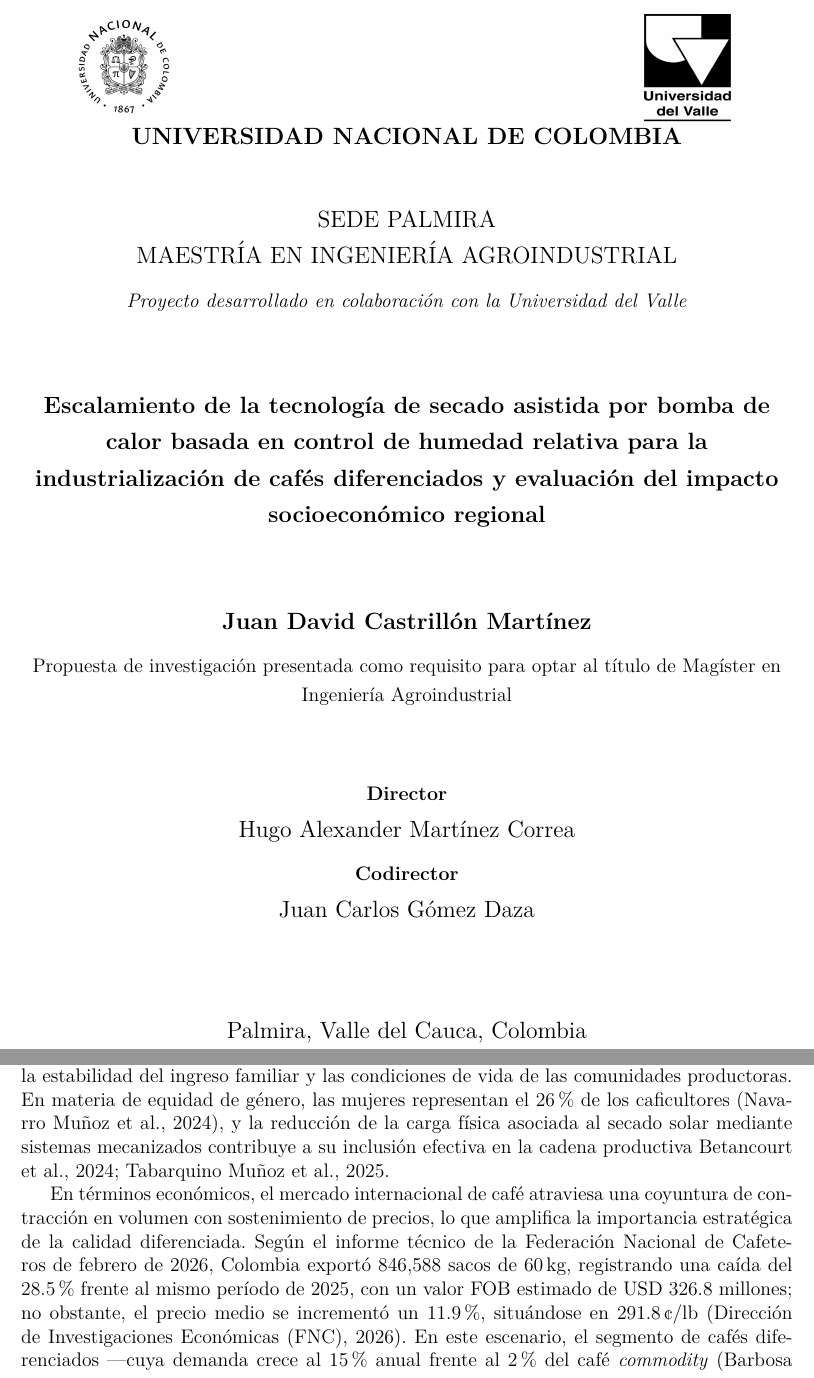
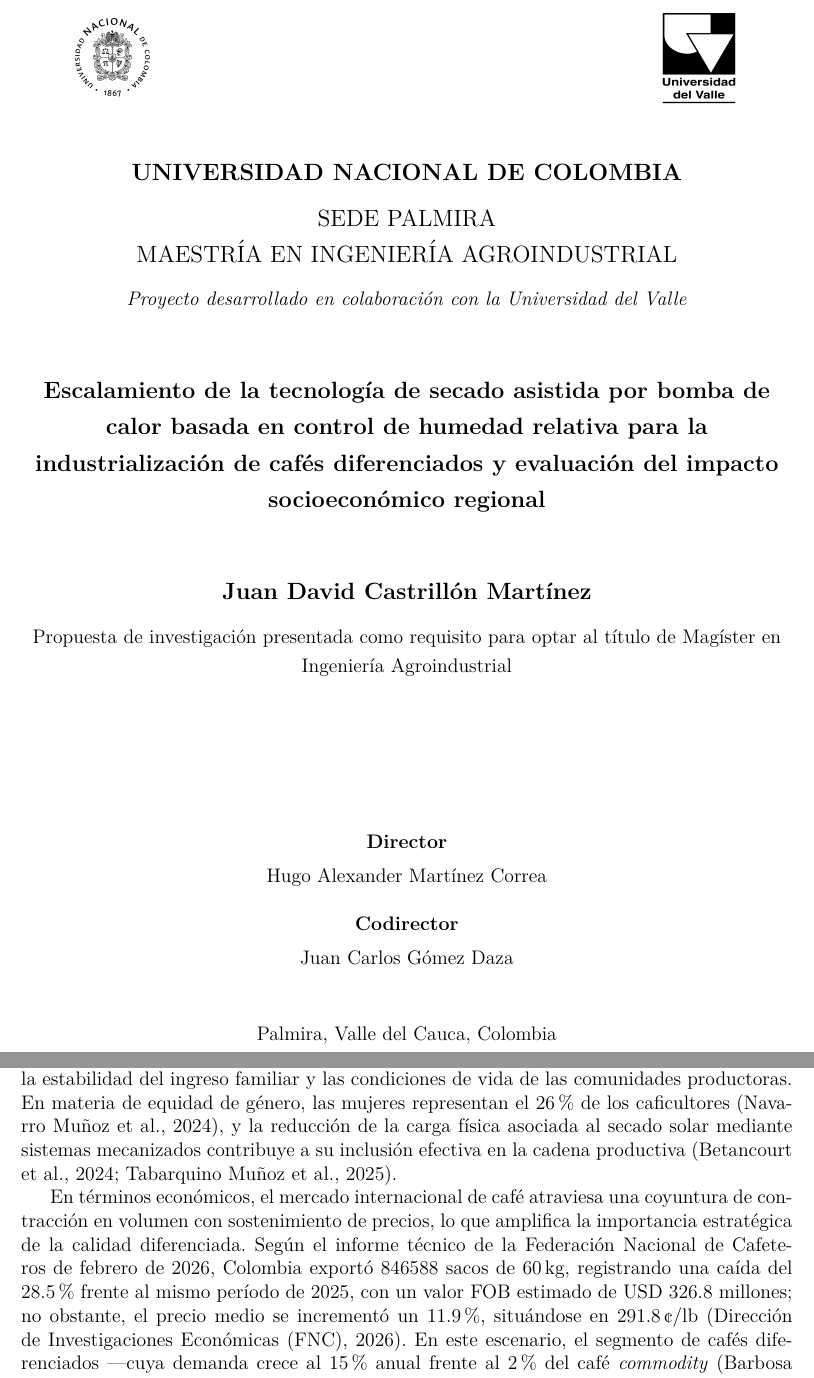
Before and after one commit to jcastrillonma-cmd/Propuesta-para-MinCiencias, a LaTeX document (main.tex, which reads secciones/08_justificacion.tex): two parts of pages 1 and 10 of 50, joined at a grey line, cut so that both start at the same text. Compiled offline with pdfLaTeX.

Commit message:
version preliminar, ultimos detallles previa a entrega ( 4 versiones revisadas por directores de tesis)

```diff
--- a/main.tex
+++ b/main.tex
@@ -1,4 +1,5 @@
 \documentclass[12pt]{article}
+\usepackage{lmodern}
 \usepackage[spanish]{babel}
 \usepackage[utf8]{inputenc}
 \usepackage{setspace}
@@ -56,44 +57,59 @@
 \begin{titlepage}
     \centering
     \onehalfspacing
-    \begin{minipage}{0.45\textwidth}
+
+    \begin{minipage}[c]{0.45\textwidth}
         \raggedright
-        \includegraphics[width=3cm]{imagenes/logo_unal.png}
+        \includegraphics[width=2.5cm]{imagenes/logo_unal.png}
     \end{minipage}
-    \begin{minipage}{0.45\textwidth}
+    \begin{minipage}[c]{0.45\textwidth}
         \raggedleft
-        \includegraphics[width=3cm]{imagenes/logo_univalle.png}
+        \includegraphics[width=2.5cm]{imagenes/logo_univalle.png}
     \end{minipage}
-    \vspace{1cm}
+
+    \vspace{1.2cm}
+
     {\large \textbf{UNIVERSIDAD NACIONAL DE COLOMBIA} \par}
+    \vspace{0.2cm}
     {\large SEDE PALMIRA \par}
     {\large MAESTRÍA EN INGENIERÍA AGROINDUSTRIAL \par}
     \vspace{0.3cm}
     {\normalsize \textit{Proyecto desarrollado en colaboración con la Universidad del Valle} \par}
-    \vspace{1.5cm}
+
+    \vspace{1.2cm}
+
     {\bfseries\large
     Escalamiento de la tecnología de secado asistida por bomba de calor basada en
     control de humedad relativa para la industrialización de cafés diferenciados y
     evaluación del impacto socioeconómico regional
     \par}
-    \vspace{1.5cm}
+
+    \vspace{1.2cm}
+
     {\large \textbf{Juan David Castrillón Martínez} \par}
     \vspace{0.3cm}
     {\normalsize
     Propuesta de investigación presentada como requisito para optar al título de
     Magíster en Ingeniería Agroindustrial
     \par}
-    \vspace{1.5cm}
+
+    \vfill
+
     {\normalsize \textbf{Director} \par}
-    {\large Hugo Alexander Martínez Correa \par}
-    \vspace{0.3cm}
+    \vspace{0.1cm}
+    {\normalsize Hugo Alexander Martínez Correa \par}
+    \vspace{0.4cm}
     {\normalsize \textbf{Codirector} \par}
-    {\large Juan Carlos Gómez Daza \par}
-    \vfill
-    {\large Palmira, Valle del Cauca, Colombia \par}
-    {\large 2026 \par}
+    \vspace{0.1cm}
+    {\normalsize Juan Carlos Gómez Daza \par}
+
+    \vspace{1.0cm}
+
+    {\normalsize Palmira, Valle del Cauca, Colombia \par}
+    \vspace{0.1cm}
+    {\normalsize 2026 \par}
+
 \end{titlepage}
-
 % ----------------------
 % PRELIMINARES — numeración romana
 % ----------------------
--- a/secciones/08_justificacion.tex
+++ b/secciones/08_justificacion.tex
@@ -32,12 +32,12 @@ estabilidad del ingreso familiar y las condiciones de vida de las comunidades
 productoras. En materia de equidad de género, las mujeres representan el 26\% de los
 caficultores \parencite{navarro_munoz_sector_2024}, y la reducción de la carga física
 asociada al secado solar mediante sistemas mecanizados contribuye a su inclusión
-efectiva en la cadena productiva \cite{tabarquino_munoz_cadena_2025, betancourt_agricultural_2024}.
+efectiva en la cadena productiva \parencite{tabarquino_munoz_cadena_2025, betancourt_agricultural_2024}.
 
 En términos económicos, el mercado internacional de café atraviesa una coyuntura de
 contracción en volumen con sostenimiento de precios, lo que amplifica la importancia
 estratégica de la calidad diferenciada. Según el informe técnico de la Federación
-Nacional de Cafeteros de febrero de 2026, Colombia exportó 846{,}588 sacos de 60\,kg,
+Nacional de Cafeteros de febrero de 2026, Colombia exportó 846588 sacos de 60\,kg,
 registrando una caída del 28.5\% frente al mismo período de 2025, con un valor FOB
 estimado de USD 326.8 millones; no obstante, el precio medio se incrementó un 11.9\%,
 situándose en 291.8\,\textcent/lb \parencite{direccion_de_investigaciones_economicas_fnc_informe_2026}. En este
```
Also changed, not shown: secciones/06_problema.tex (+1 -1 lines), secciones/09_marco_teorico.tex (+1 -1 lines).
